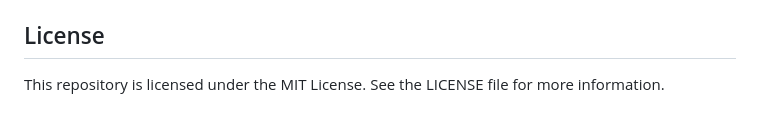
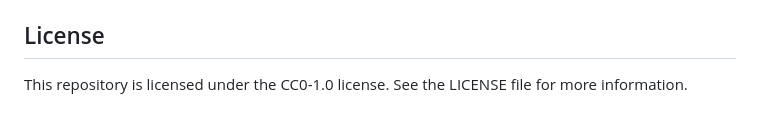
Before and after one commit to BrowserA11y/a11y-workshop, a Markdown page: README.md, the part around the change. Drawn GitHub-style.

```diff
--- a/README.md
+++ b/README.md
@@ -53,4 +53,4 @@ If you would like to contribute to this repository, please feel free to submit a
 
 ## License
 
-This repository is licensed under the MIT License. See the LICENSE file for more information.
+This repository is licensed under the CC0-1.0 license. See the LICENSE file for more information.
```
